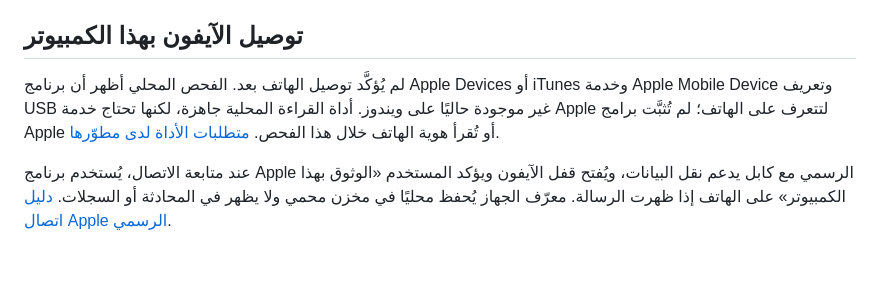
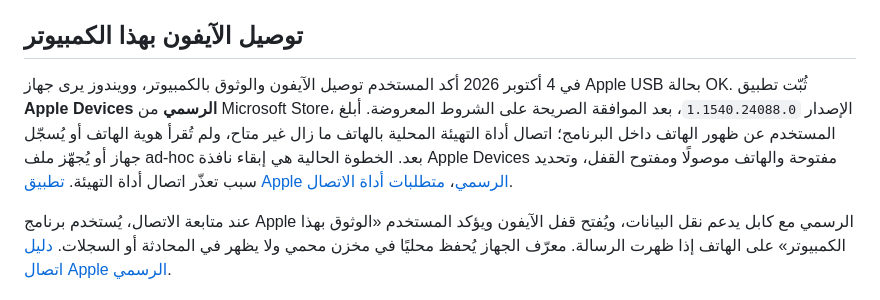
Before and after one commit to mf103871-boop/Shekati, a Markdown page: docs/CONNECT_ACCOUNTS_AR.md, the part around the change. Rendered like a GitHub page; blank space fills up the shorter version.

```diff
--- a/docs/CONNECT_ACCOUNTS_AR.md
+++ b/docs/CONNECT_ACCOUNTS_AR.md
@@ -31,7 +31,7 @@
 
 ## توصيل الآيفون بهذا الكمبيوتر
 
-لم يُؤكَّد توصيل الهاتف بعد. الفحص المحلي أظهر أن برنامج Apple Devices أو iTunes وخدمة Apple Mobile Device وتعريف USB غير موجودة حاليًا على ويندوز. أداة القراءة المحلية جاهزة، لكنها تحتاج خدمة Apple لتتعرف على الهاتف؛ لم تُثبَّت برامج Apple أو تُقرأ هوية الهاتف خلال هذا الفحص. [متطلبات الأداة لدى مطوّرها](https://github.com/doronz88/pymobiledevice3/blob/master/docs/installation.md).
+في 4 أكتوبر 2026 أكد المستخدم توصيل الآيفون والوثوق بالكمبيوتر، وويندوز يرى جهاز Apple USB بحالة OK. ثُبّت تطبيق **Apple Devices الرسمي** من Microsoft Store، الإصدار `1.1540.24088.0`، بعد الموافقة الصريحة على الشروط المعروضة. أبلغ المستخدم عن ظهور الهاتف داخل البرنامج؛ اتصال أداة التهيئة المحلية بالهاتف ما زال غير متاح، ولم تُقرأ هوية الهاتف أو يُسجّل جهاز أو يُجهّز ملف ad-hoc بعد. الخطوة الحالية هي إبقاء نافذة Apple Devices مفتوحة والهاتف موصولًا ومفتوح القفل، وتحديد سبب تعذّر اتصال أداة التهيئة. [تطبيق Apple الرسمي](https://support.apple.com/en-us/118290)، [متطلبات أداة الاتصال](https://github.com/doronz88/pymobiledevice3/blob/master/docs/installation.md).
 
 عند متابعة الاتصال، يُستخدم برنامج Apple الرسمي مع كابل يدعم نقل البيانات، ويُفتح قفل الآيفون ويؤكد المستخدم «الوثوق بهذا الكمبيوتر» على الهاتف إذا ظهرت الرسالة. معرّف الجهاز يُحفظ محليًا في مخزن محمي ولا يظهر في المحادثة أو السجلات. [دليل اتصال Apple الرسمي](https://support.apple.com/en-us/108643).
 
```
Also changed, not shown: docs/ACCOUNT_SETUP_STATUS.md (+2 -2 lines), docs/VALIDATION.md (+2 -2 lines).
